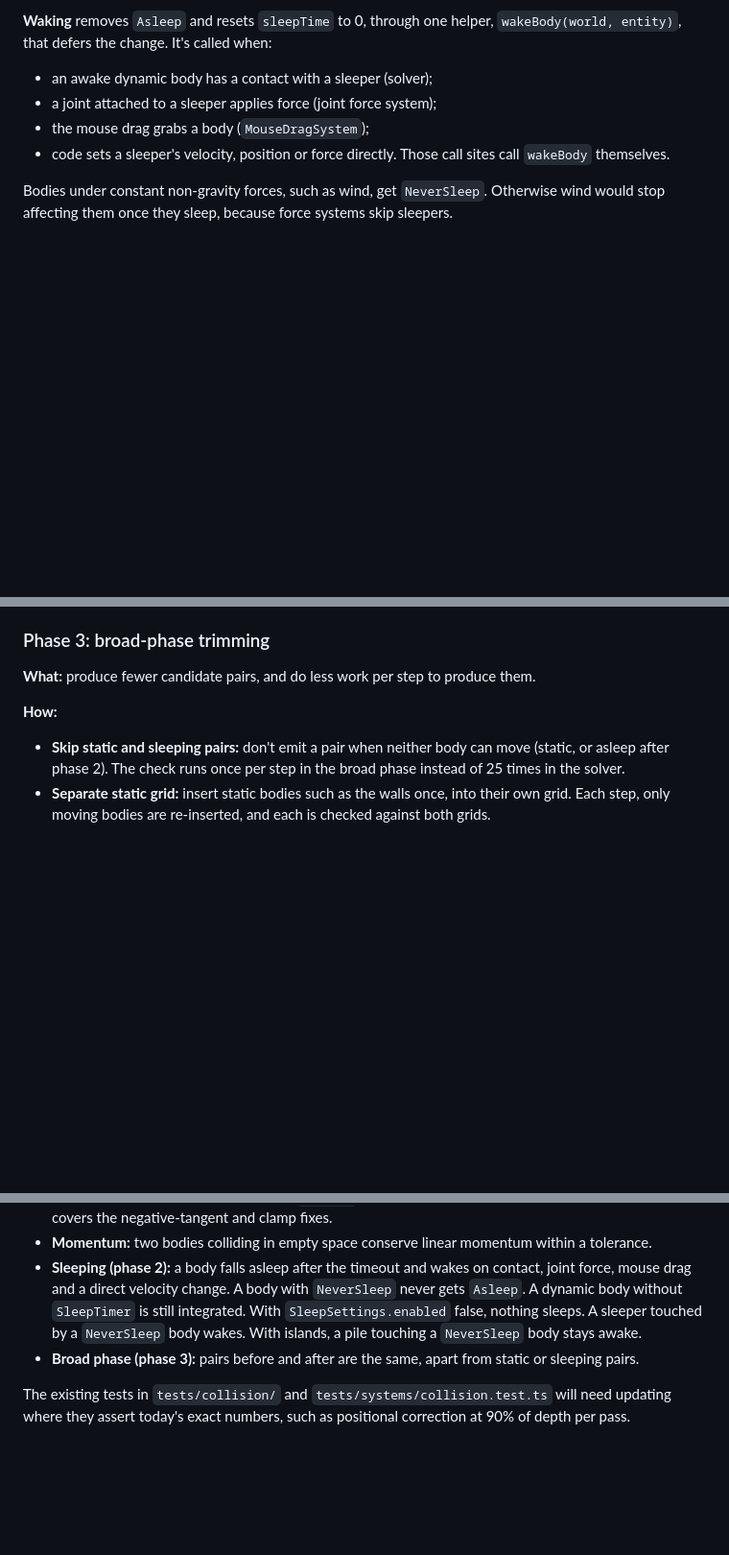
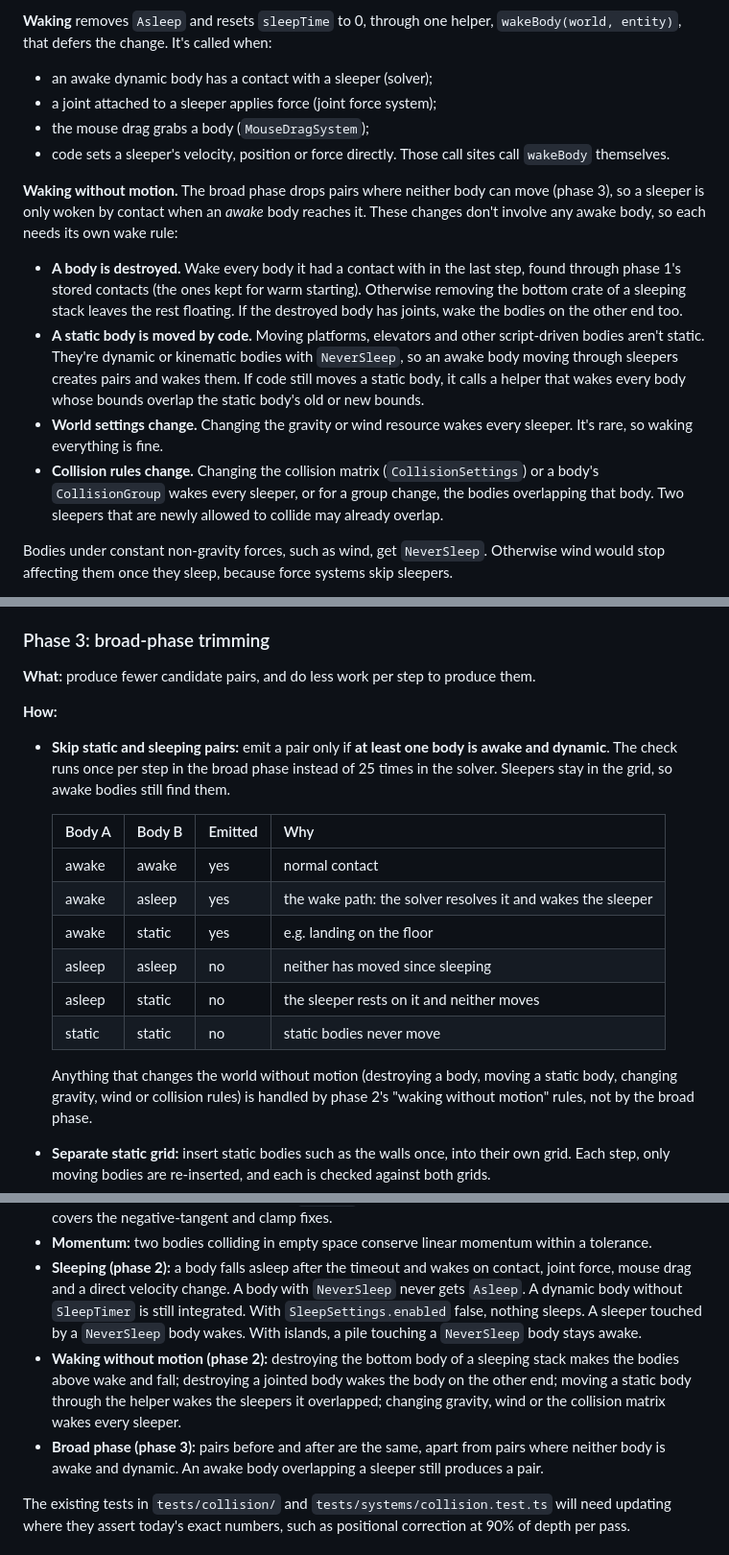
Before and after one commit to stevenfojas670/2D-Physics-Engine, a Markdown page: superpowers/specs/2026-11-13-physics-performance-design.md, 3 parts joined by grey strips. Shown at 96% size. Rendered like a GitHub page; blank space fills up the shorter version.

Commit message:
docs: add wake rules and broad-phase pair rule to physics performance design (#20)
Co-Authored-By: Claude Opus 5.5 <noreply@anthropic.com>
Claude-Session: https://claude.ai/code/session_018snxaFtqMb1tDexDkwnNdq

```diff
--- a/superpowers/specs/2026-11-13-physics-performance-design.md
+++ b/superpowers/specs/2026-11-13-physics-performance-design.md
@@ -142,6 +142,13 @@ Phases are ordered by expected gain and by what each one depends on. Every phase
 - the mouse drag grabs a body (`MouseDragSystem`);
 - code sets a sleeper's velocity, position or force directly. Those call sites call `wakeBody` themselves.
 
+**Waking without motion.** The broad phase drops pairs where neither body can move (phase 3), so a sleeper is only woken by contact when an *awake* body reaches it. These changes don't involve any awake body, so each needs its own wake rule:
+
+- **A body is destroyed.** Wake every body it had a contact with in the last step, found through phase 1's stored contacts (the ones kept for warm starting). Otherwise removing the bottom crate of a sleeping stack leaves the rest floating. If the destroyed body has joints, wake the bodies on the other end too.
+- **A static body is moved by code.** Moving platforms, elevators and other script-driven bodies aren't static. They're dynamic or kinematic bodies with `NeverSleep`, so an awake body moving through sleepers creates pairs and wakes them. If code still moves a static body, it calls a helper that wakes every body whose bounds overlap the static body's old or new bounds.
+- **World settings change.** Changing the gravity or wind resource wakes every sleeper. It's rare, so waking everything is fine.
+- **Collision rules change.** Changing the collision matrix (`CollisionSettings`) or a body's `CollisionGroup` wakes every sleeper, or for a group change, the bodies overlapping that body. Two sleepers that are newly allowed to collide may already overlap.
+
 Bodies under constant non-gravity forces, such as wind, get `NeverSleep`. Otherwise wind would stop affecting them once they sleep, because force systems skip sleepers.
 
 **Deferral (`world.defer`):** adding and removing `Asleep` are structural changes, so they're always deferred and applied when the queuing system finishes (`Schedule.run` flushes after every system). Commands capture entity IDs, never slots, and check `world.isAlive(entity)` before changing anything. Waking an island queues one command per body, or one command that wakes them all. Commands queued while flushing run in the same flush.
@@ -161,7 +168,18 @@ Bodies under constant non-gravity forces, such as wind, get `NeverSleep`. Otherw
 **What:** produce fewer candidate pairs, and do less work per step to produce them.
 
 **How:**
-- **Skip static and sleeping pairs:** don't emit a pair when neither body can move (static, or asleep after phase 2). The check runs once per step in the broad phase instead of 25 times in the solver.
+- **Skip static and sleeping pairs:** emit a pair only if **at least one body is awake and dynamic**. The check runs once per step in the broad phase instead of 25 times in the solver. Sleepers stay in the grid, so awake bodies still find them.
+
+  | Body A | Body B | Emitted | Why |
+  | --- | --- | --- | --- |
+  | awake | awake | yes | normal contact |
+  | awake | asleep | yes | the wake path: the solver resolves it and wakes the sleeper |
+  | awake | static | yes | e.g. landing on the floor |
+  | asleep | asleep | no | neither has moved since sleeping |
+  | asleep | static | no | the sleeper rests on it and neither moves |
+  | static | static | no | static bodies never move |
+
+  Anything that changes the world without motion (destroying a body, moving a static body, changing gravity, wind or collision rules) is handled by phase 2's "waking without motion" rules, not by the broad phase.
 - **Separate static grid:** insert static bodies such as the walls once, into their own grid. Each step, only moving bodies are re-inserted, and each is checked against both grids.
 - **Cell size:** benchmark bodies are 12 px wide (circle radius 6, box size 12) and cells are 20 px. Tune with phase 0's timings. Too small and each body covers many cells; too large and each cell holds many bodies.
 - **Pair slots:** store each pair's collider, transform, mass, velocity and material slots in `CandidatePairs`, so the solver doesn't call `slotOf` in its loops (item 7 above).
@@ -230,7 +248,8 @@ Speed-ups in a solver are easy to get by quietly breaking it, so phase 1 adds te
 - **Friction:** a box on a slope steeper than `atan(μ)` slides, and one on a shallower slope doesn't. That covers the negative-tangent and clamp fixes.
 - **Momentum:** two bodies colliding in empty space conserve linear momentum within a tolerance.
 - **Sleeping (phase 2):** a body falls asleep after the timeout and wakes on contact, joint force, mouse drag and a direct velocity change. A body with `NeverSleep` never gets `Asleep`. A dynamic body without `SleepTimer` is still integrated. With `SleepSettings.enabled` false, nothing sleeps. A sleeper touched by a `NeverSleep` body wakes. With islands, a pile touching a `NeverSleep` body stays awake.
-- **Broad phase (phase 3):** pairs before and after are the same, apart from static or sleeping pairs.
+- **Waking without motion (phase 2):** destroying the bottom body of a sleeping stack makes the bodies above wake and fall; destroying a jointed body wakes the body on the other end; moving a static body through the helper wakes the sleepers it overlapped; changing gravity, wind or the collision matrix wakes every sleeper.
+- **Broad phase (phase 3):** pairs before and after are the same, apart from pairs where neither body is awake and dynamic. An awake body overlapping a sleeper still produces a pair.
 
 The existing tests in `tests/collision/` and `tests/systems/collision.test.ts` will need updating where they assert today's exact numbers, such as positional correction at 90% of depth per pass.
 
```
